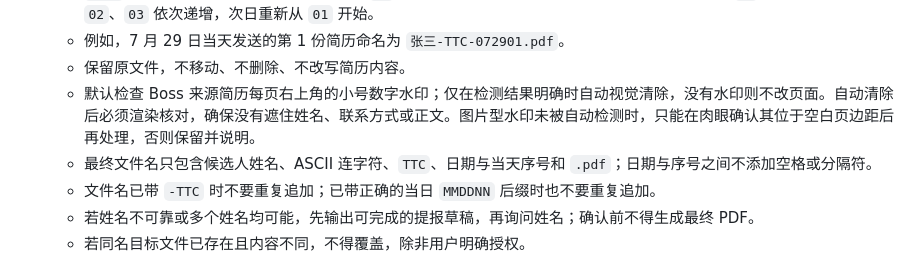
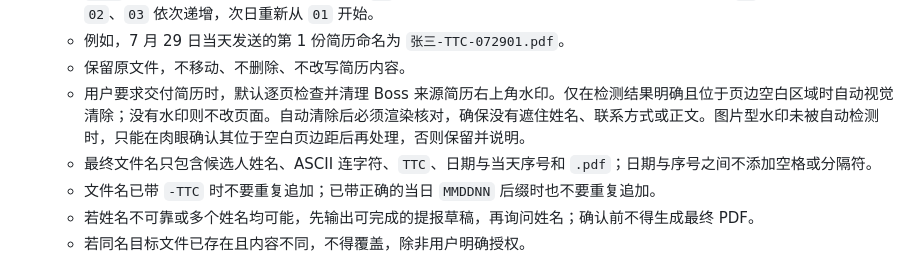
Before and after one commit to HanjingLaura/hj.skill, a Markdown page: candidate-client-handoff/SKILL.md, the part around the change. Drawn GitHub-style.

```diff
--- a/candidate-client-handoff/SKILL.md
+++ b/candidate-client-handoff/SKILL.md
@@ -28,7 +28,7 @@ description: "Turn one candidate chat record plus one resume or profile file int
    - `MMDD` 取发送日期的两位月份和两位日期；`NN` 取发送人当天的两位序号。每位发送人每天分别从 `01` 开始，随后使用 `02`、`03` 依次递增，次日重新从 `01` 开始。
    - 例如，7 月 29 日当天发送的第 1 份简历命名为 `张三-TTC-072901.pdf`。
    - 保留原文件，不移动、不删除、不改写简历内容。
-   - 默认检查 Boss 来源简历每页右上角的小号数字水印；仅在检测结果明确时自动视觉清除，没有水印则不改页面。自动清除后必须渲染核对，确保没有遮住姓名、联系方式或正文。图片型水印未被自动检测时，只能在肉眼确认其位于空白页边距后再处理，否则保留并说明。
+   - 用户要求交付简历时，默认逐页检查并清理 Boss 来源简历右上角水印。仅在检测结果明确且位于页边空白区域时自动视觉清除；没有水印则不改页面。自动清除后必须渲染核对，确保没有遮住姓名、联系方式或正文。图片型水印未被自动检测时，只能在肉眼确认其位于空白页边距后再处理，否则保留并说明。
    - 最终文件名只包含候选人姓名、ASCII 连字符、`TTC`、日期与当天序号和 `.pdf`；日期与序号之间不添加空格或分隔符。
    - 文件名已带 `-TTC` 时不要重复追加；已带正确的当日 `MMDDNN` 后缀时也不要重复追加。
    - 若姓名不可靠或多个姓名均可能，先输出可完成的提报草稿，再询问姓名；确认前不得生成最终 PDF。
```
Also changed, not shown: candidate-comments-template/SKILL.md (+1 -1 lines).
